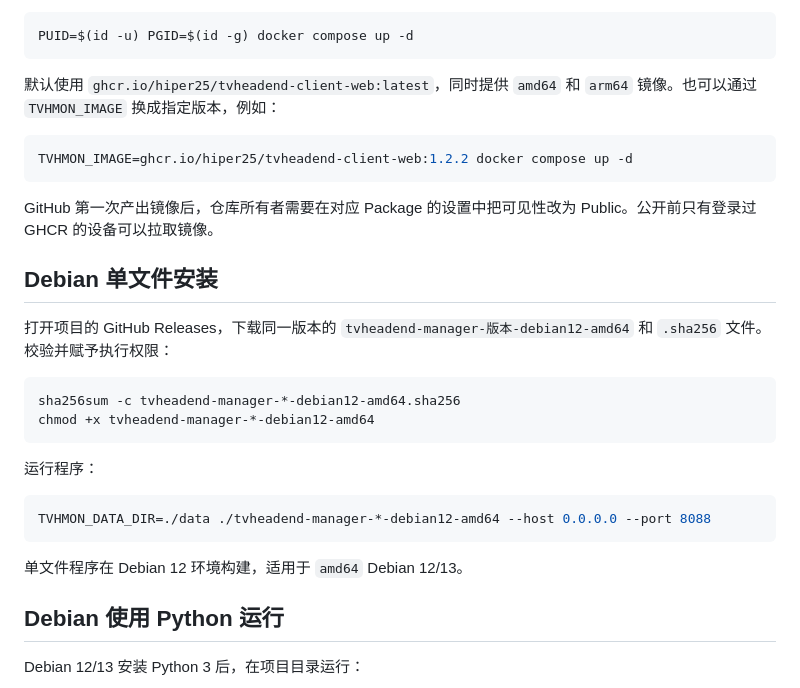
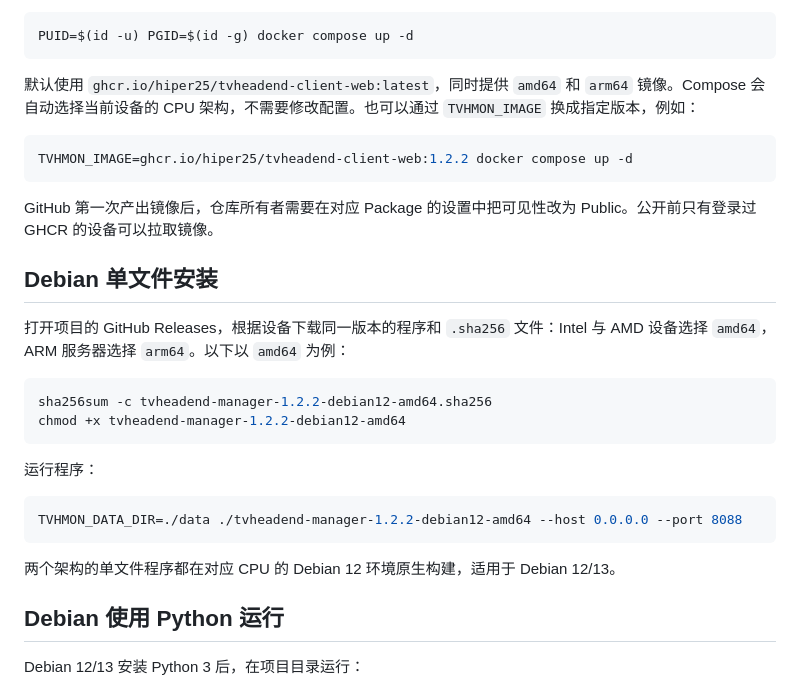
Before and after one commit to hiper25/TvHeadend-Manager, a Markdown page: README.md, the part around the change. Drawn GitHub-style.

Commit message:
docs(install): explain automatic CPU architecture selection
Document amd64 and arm64 Debian downloads and clarify that the multi-platform GHCR image lets Docker Compose select the matching CPU architecture automatically.

Change-Id: I0f140000c5197b8910bced5e18e773c6bc7755ee

````diff
--- a/README.md
+++ b/README.md
@@ -41,7 +41,7 @@ Compose 默认以宿主机的 `1000:1000` 用户运行。当前账号不是这
 PUID=$(id -u) PGID=$(id -g) docker compose up -d
 ```
 
-默认使用 `ghcr.io/hiper25/tvheadend-client-web:latest`，同时提供 `amd64` 和 `arm64` 镜像。也可以通过 `TVHMON_IMAGE` 换成指定版本，例如：
+默认使用 `ghcr.io/hiper25/tvheadend-client-web:latest`，同时提供 `amd64` 和 `arm64` 镜像。Compose 会自动选择当前设备的 CPU 架构，不需要修改配置。也可以通过 `TVHMON_IMAGE` 换成指定版本，例如：
 
 ```bash
 TVHMON_IMAGE=ghcr.io/hiper25/tvheadend-client-web:1.2.2 docker compose up -d
@@ -51,20 +51,20 @@ GitHub 第一次产出镜像后，仓库所有者需要在对应 Package 的设
 
 ## Debian 单文件安装
 
-打开项目的 GitHub Releases，下载同一版本的 `tvheadend-manager-版本-debian12-amd64` 和 `.sha256` 文件。校验并赋予执行权限：
+打开项目的 GitHub Releases，根据设备下载同一版本的程序和 `.sha256` 文件：Intel 与 AMD 设备选择 `amd64`，ARM 服务器选择 `arm64`。以下以 `amd64` 为例：
 
 ```bash
-sha256sum -c tvheadend-manager-*-debian12-amd64.sha256
-chmod +x tvheadend-manager-*-debian12-amd64
+sha256sum -c tvheadend-manager-1.2.2-debian12-amd64.sha256
+chmod +x tvheadend-manager-1.2.2-debian12-amd64
 ```
 
 运行程序：
 
 ```bash
-TVHMON_DATA_DIR=./data ./tvheadend-manager-*-debian12-amd64 --host 0.0.0.0 --port 8088
+TVHMON_DATA_DIR=./data ./tvheadend-manager-1.2.2-debian12-amd64 --host 0.0.0.0 --port 8088
 ```
 
-单文件程序在 Debian 12 环境构建，适用于 `amd64` Debian 12/13。
+两个架构的单文件程序都在对应 CPU 的 Debian 12 环境原生构建，适用于 Debian 12/13。
 
 ## Debian 使用 Python 运行
 
````
